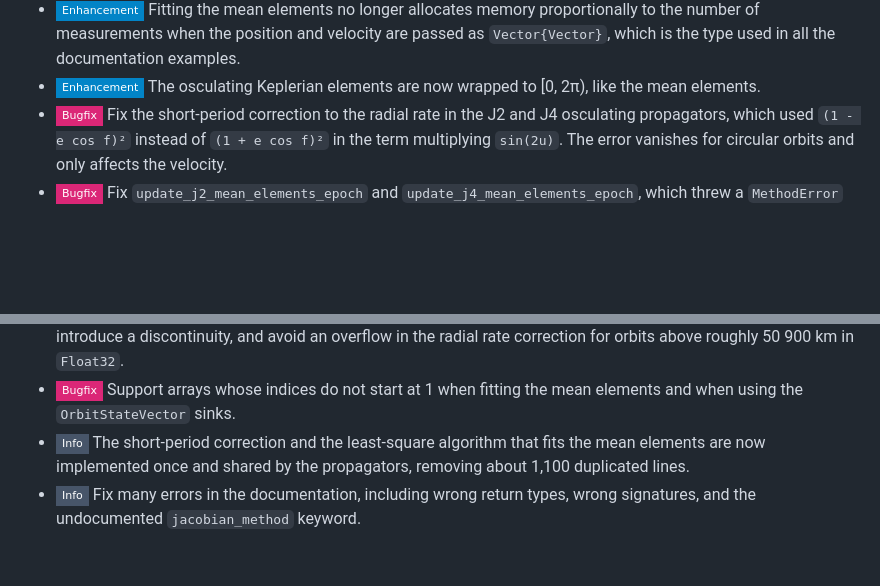
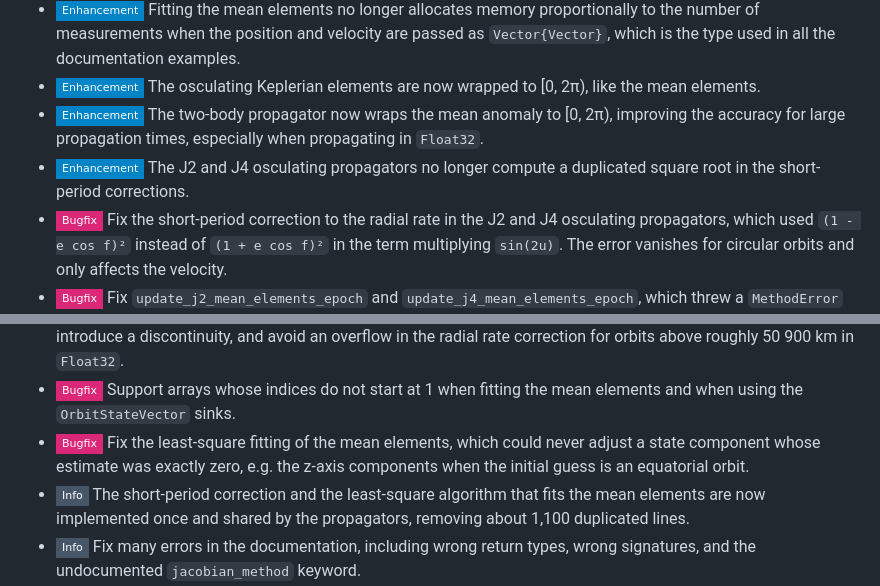
Before and after one commit to JuliaSpace/SatelliteToolboxPropagators.jl, a Markdown page: CHANGELOG.md, 2 parts joined by grey strips. GitHub-like rendering; badges without logos; blank space fills up the shorter version.

Commit message:
:books: Update CHANGELOG.md
Co-Authored-By: Claude Fable 5 <noreply@anthropic.com>

```diff
--- a/CHANGELOG.md
+++ b/CHANGELOG.md
@@ -15,6 +15,11 @@ Version 1.2.0
   `Vector{Vector}`, which is the type used in all the documentation examples.
 - ![Enhancement][badge-enhancement] The osculating Keplerian elements are now wrapped to
   [0, 2π), like the mean elements.
+- ![Enhancement][badge-enhancement] The two-body propagator now wraps the mean anomaly to
+  [0, 2π), improving the accuracy for large propagation times, especially when propagating
+  in `Float32`.
+- ![Enhancement][badge-enhancement] The J2 and J4 osculating propagators no longer compute
+  a duplicated square root in the short-period corrections.
 - ![Bugfix][badge-bugfix] Fix the short-period correction to the radial rate in the J2 and
   J4 osculating propagators, which used `(1 - e cos f)²` instead of `(1 + e cos f)²` in the
   term multiplying `sin(2u)`. The error vanishes for circular orbits and only affects the
@@ -35,6 +40,9 @@ Version 1.2.0
   radial rate correction for orbits above roughly 50 900 km in `Float32`.
 - ![Bugfix][badge-bugfix] Support arrays whose indices do not start at 1 when fitting the
   mean elements and when using the `OrbitStateVector` sinks.
+- ![Bugfix][badge-bugfix] Fix the least-square fitting of the mean elements, which could
+  never adjust a state component whose estimate was exactly zero, e.g. the z-axis
+  components when the initial guess is an equatorial orbit.
 - ![Info][badge-info] The short-period correction and the least-square algorithm that fits
   the mean elements are now implemented once and shared by the propagators, removing about
   1,100 duplicated lines.
```
